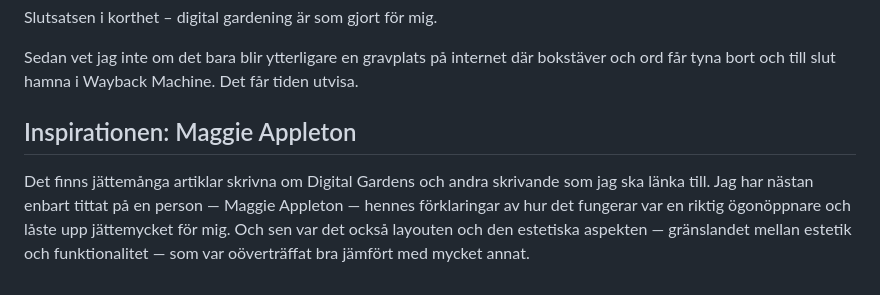
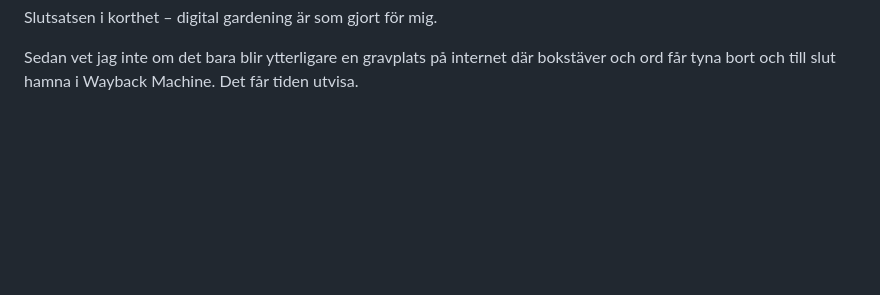
Before and after one commit to OlaJanson/olajanson.github.io, a Markdown page: content/varför-digital-garden.md, the part around one of its changes. GitHub-like rendering; blank space fills up the shorter version.

```diff
--- a/content/varför-digital-garden.md
+++ b/content/varför-digital-garden.md
@@ -23,7 +23,3 @@ Jag har använt Obsidian i många, många år nu. Och bara det — att skriva i
 Slutsatsen i korthet – digital gardening är som gjort för mig.
 
 Sedan vet jag inte om det bara blir ytterligare en gravplats på internet där bokstäver och ord får tyna bort och till slut hamna i Wayback Machine. Det får tiden utvisa.
-
-## Inspirationen: Maggie Appleton
-
-Det finns jättemånga artiklar skrivna om Digital Gardens och andra skrivande som jag ska länka till. Jag har nästan enbart tittat på en person — Maggie Appleton — hennes förklaringar av hur det fungerar var en riktig ögonöppnare och låste upp jättemycket för mig. Och sen var det också layouten och den estetiska aspekten — gränslandet mellan estetik och funktionalitet — som var oöverträffat bra jämfört med mycket annat.
```
Also changed, not shown: other parts of content/varför-digital-garden.md (+1 -1 lines), content/index.md (+3 -0 lines), content/jag.md (+9 -2 lines), content/arme-dith-trans.png (added), content/dithering-effect-hus_trans.png (added).
